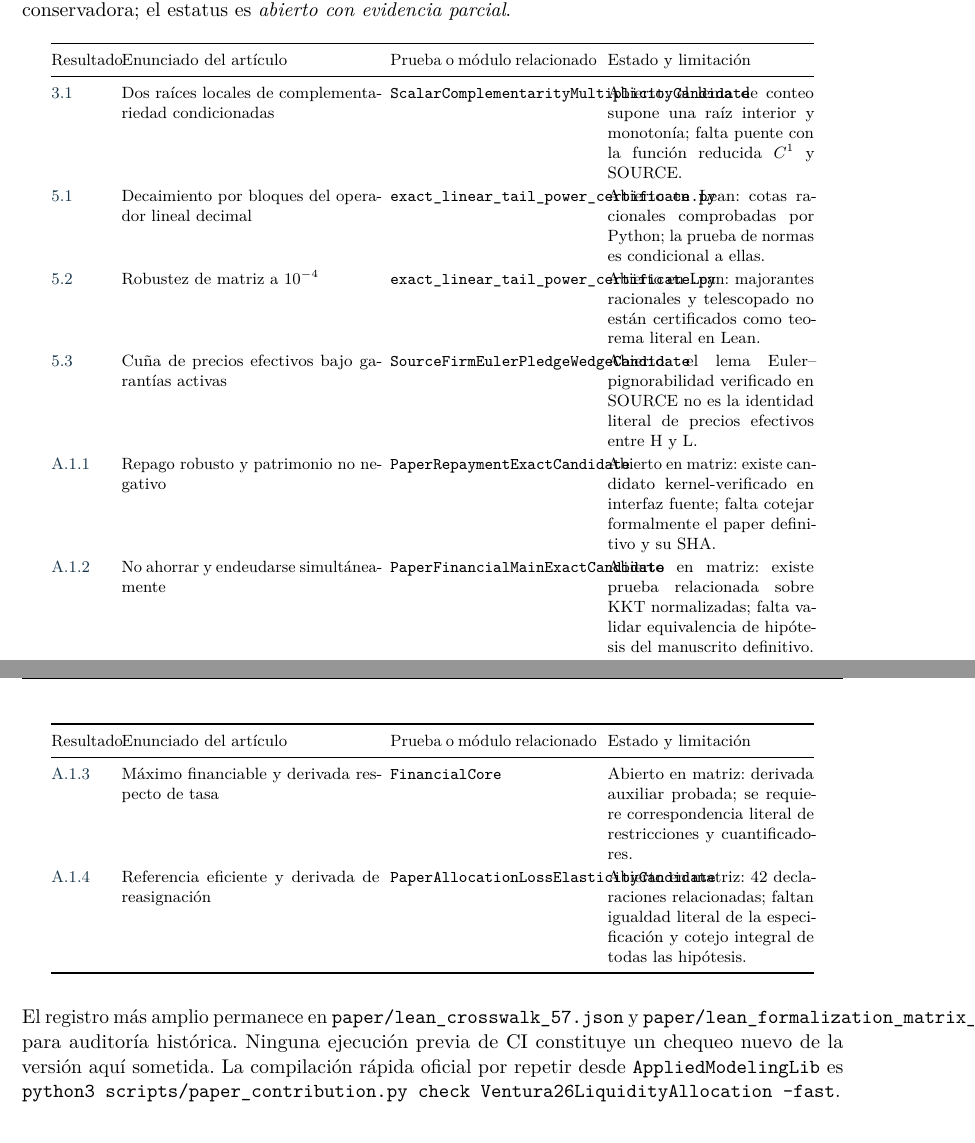
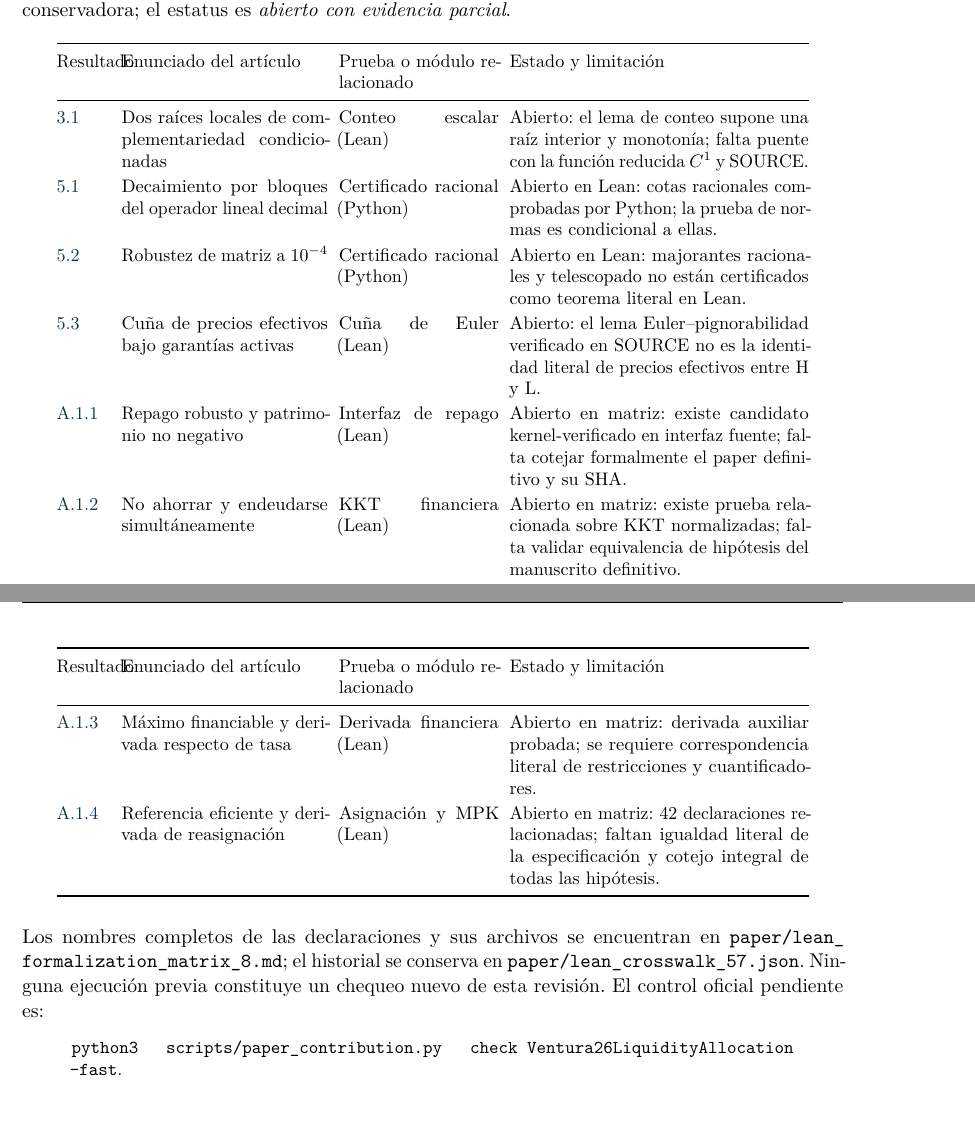
Before and after one commit to alejandroventuraventurameza-tech/ai-project, a LaTeX paper (paper/paper.tex, which reads paper/appendix_eight_results.tex): two parts of pages 15 and 16 of 17, joined at a grey line, cut so that both start at the same text, the shorter picture padded with empty space. Compiled offline with pdfLaTeX.

Commit message:
fix(paper): prevent appendix Lean table overflow and break long file paths [skip ci]

```diff
--- a/paper/appendix_eight_results.tex
+++ b/paper/appendix_eight_results.tex
@@ -229,66 +229,66 @@ En la fecha del precierre, ninguna de las ocho filas tiene
 una equivalencia integral paper--Lean acreditada en la matriz
 conservadora; el estatus es \emph{abierto con evidencia parcial}.
 
-\begingroup\footnotesize
-\begin{longtable}{@{}p{1.15cm}p{5.0cm}p{4.0cm}p{4.0cm}@{}}
+\begingroup\small
+\begin{longtable}{@{}p{1.05cm}p{4.0cm}p{3.1cm}p{5.8cm}@{}}
 \toprule
 Resultado & Enunciado del artículo & Prueba o módulo relacionado & Estado y limitación\\\midrule\endhead
 \ref{prop:local_macro_multiplicity} &
 Dos raíces locales de complementariedad condicionadas &
-\texttt{ScalarComplementarityMultiplicityCandidate} &
+Conteo escalar (Lean) &
 Abierto: el lema de conteo supone una raíz interior y
 monotonía; falta puente con la función reducida $C^1$ y SOURCE.\\
 \ref{prop:compact_exact_tail_power} &
 Decaimiento por bloques del operador lineal decimal &
-\texttt{exact\_linear\_tail\_power\_certificate.py} &
+Certificado racional (Python) &
 Abierto en Lean: cotas racionales comprobadas por Python;
 la prueba de normas es condicional a ellas.\\
 \ref{lem:compact_robust_tail_power} &
 Robustez de matriz a $10^{-4}$ &
-\texttt{exact\_linear\_tail\_power\_certificate.py} &
+Certificado racional (Python) &
 Abierto en Lean: majorantes racionales y telescopado
 no están certificados como teorema literal en Lean.\\
 \ref{prop:compact_source_collateral_effective_wedge} &
 Cuña de precios efectivos bajo garantías activas &
-\texttt{SourceFirmEulerPledgeWedgeCandidate} &
+Cuña de Euler (Lean) &
 Abierto: el lema Euler--pignorabilidad verificado en SOURCE
 no es la identidad literal de precios efectivos entre H y L.\\
 \ref{lem:repayment} &
 Repago robusto y patrimonio no negativo &
-\texttt{PaperRepaymentExactCandidate} &
+Interfaz de repago (Lean) &
 Abierto en matriz: existe candidato kernel-verificado
 en interfaz fuente; falta cotejar formalmente el paper
 definitivo y su SHA.\\
 \ref{lem:v0m_original_6_2} &
 No ahorrar y endeudarse simultáneamente &
-\texttt{PaperFinancialMainExactCandidate} &
+KKT financiera (Lean) &
 Abierto en matriz: existe prueba relacionada sobre
 KKT normalizadas; falta validar equivalencia de
 hipótesis del manuscrito definitivo.\\
 \ref{prop:v0m_original_6_3} &
 Máximo financiable y derivada respecto de tasa &
-\texttt{FinancialCore} &
+Derivada financiera (Lean) &
 Abierto en matriz: derivada auxiliar probada;
 se requiere correspondencia literal de restricciones
 y cuantificadores.\\
 \ref{lem:allocation_loss_identity} &
 Referencia eficiente y derivada de reasignación &
-\texttt{PaperAllocationLossElasticityCandidate} &
+Asignación y MPK (Lean) &
 Abierto en matriz: 42 declaraciones relacionadas;
 faltan igualdad literal de la especificación y
 cotejo integral de todas las hipótesis.\\
 \bottomrule
 \end{longtable}
 \endgroup
-El registro más amplio permanece en
-\texttt{paper/lean\_crosswalk\_57.json} y
-\texttt{paper/lean\_formalization\_matrix\_60.md}
-para auditoría histórica. Ninguna ejecución previa
-de CI constituye un chequeo nuevo de la versión aquí
-sometida. La compilación rápida oficial por repetir
-desde \texttt{AppliedModelingLib} es
-\texttt{python3 scripts/paper\_contribution.py check
-Ventura26LiquidityAllocation --fast}.
+Los nombres completos de las declaraciones y sus archivos se
+encuentran en \path{paper/lean_formalization_matrix_8.md}; el
+historial se conserva en \path{paper/lean_crosswalk_57.json}.
+Ninguna ejecución previa constituye un chequeo nuevo de esta
+revisión. El control oficial pendiente es:
+\begin{quote}\small
+\texttt{python3} \path{scripts/paper_contribution.py}
+\texttt{check Ventura26LiquidityAllocation --fast}.
+\end{quote}
 
 \section{Colaboración con IA y veredictos documentados}
 \label{app:compact_ai_log}
```
